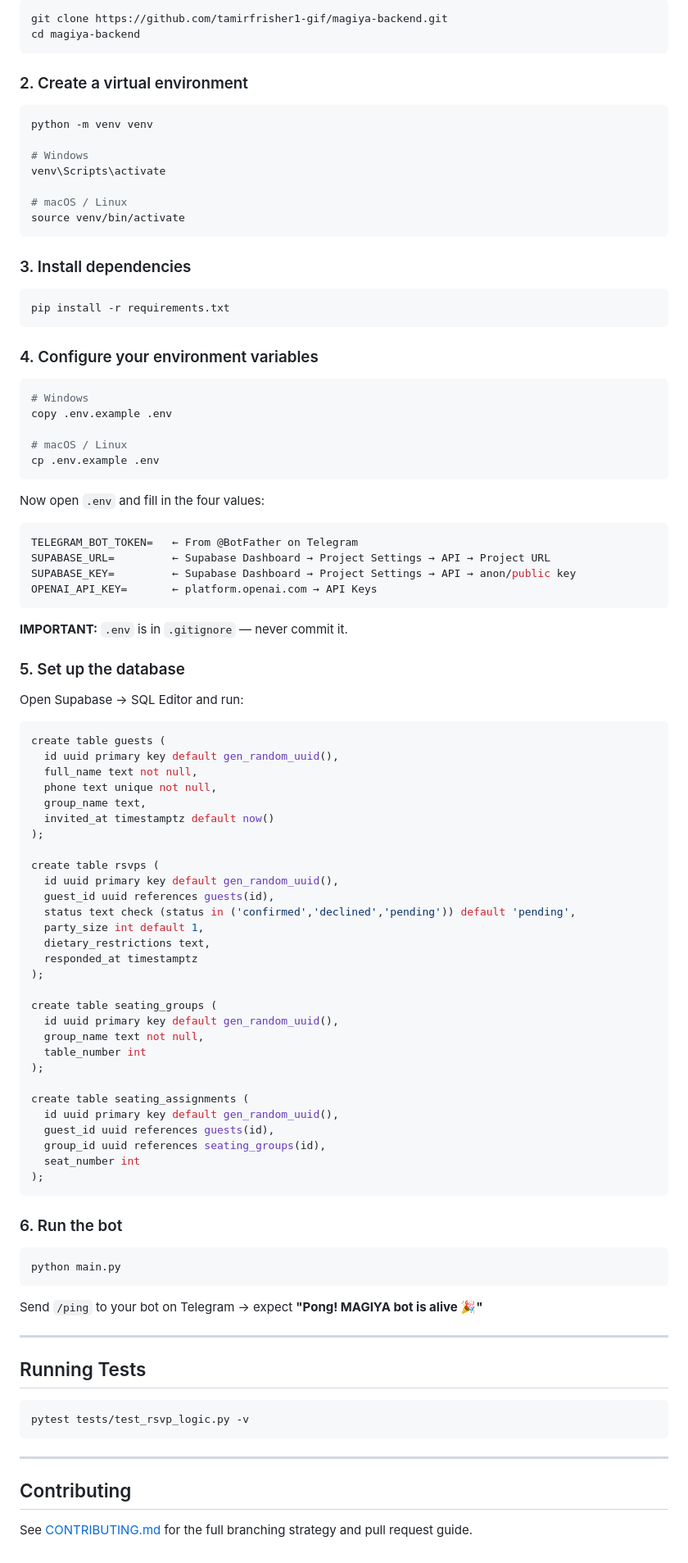
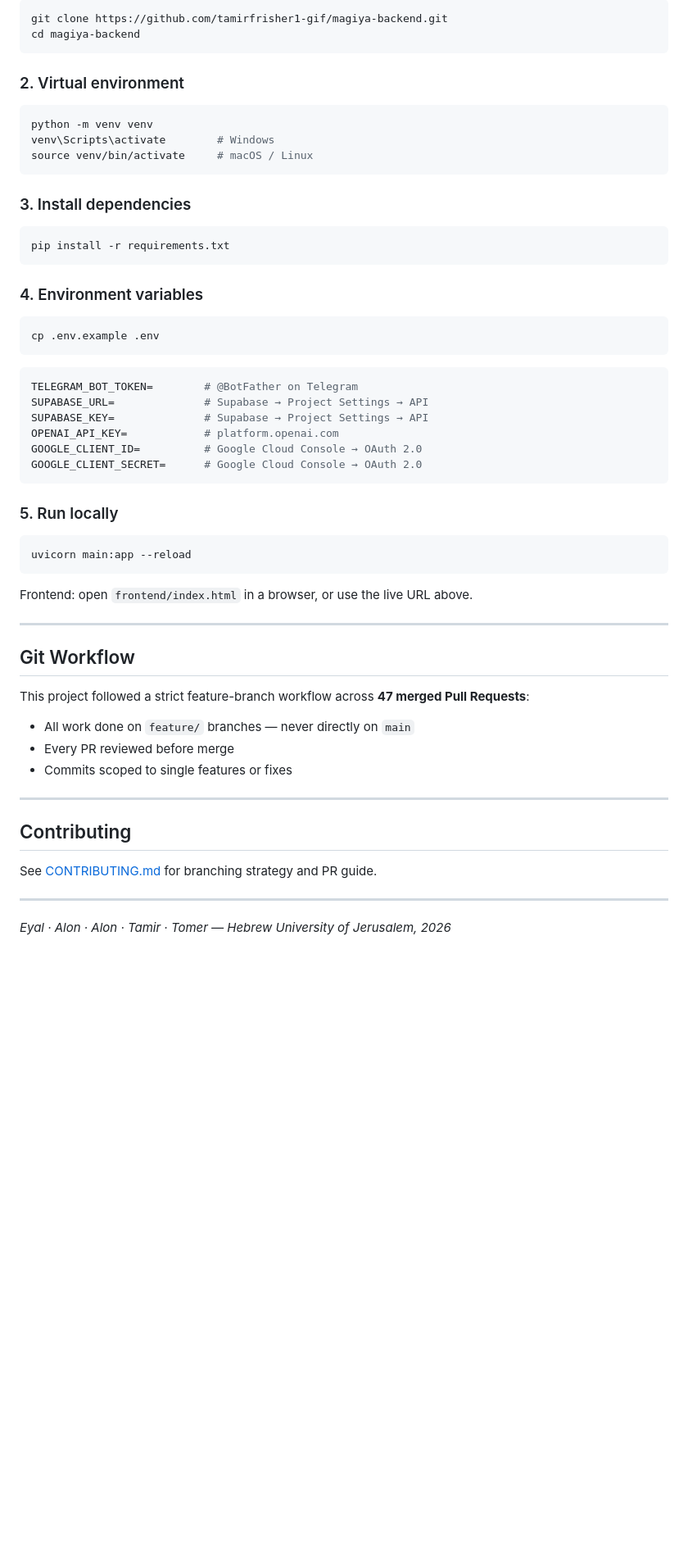
Before and after one commit to tamirfrisher1-gif/magiya-backend, a Markdown page: README.md, the part around one of its changes. Shown at 82% size. Rendered like a GitHub page; blank space fills up the shorter version.

Commit message:
docs: write README with full stack, schema, deployment and team
Made by Alon Harrari

````diff
--- a/README.md
+++ b/README.md
@@ -61,16 +168,12 @@ git clone https://github.com/tamirfrisher1-gif/magiya-backend.git
 cd magiya-backend
 ```
 
-### 2. Create a virtual environment
+### 2. Virtual environment
 
 ```bash
 python -m venv venv
-
-# Windows
-venv\Scripts\activate
-
-# macOS / Linux
-source venv/bin/activate
+venv\Scripts\activate        # Windows
+source venv/bin/activate     # macOS / Linux
 ```
 
 ### 3. Install dependencies
@@ -79,81 +182,45 @@ source venv/bin/activate
 pip install -r requirements.txt
 ```
 
-### 4. Configure your environment variables
+### 4. Environment variables
 
 ```bash
-# Windows
-copy .env.example .env
-
-# macOS / Linux
 cp .env.example .env
 ```
 
-Now open `.env` and fill in the four values:
-
 ```env
-TELEGRAM_BOT_TOKEN=   ← From @BotFather on Telegram
-SUPABASE_URL=         ← Supabase Dashboard → Project Settings → API → Project URL
-SUPABASE_KEY=         ← Supabase Dashboard → Project Settings → API → anon/public key
-OPENAI_API_KEY=       ← platform.openai.com → API Keys
+TELEGRAM_BOT_TOKEN=        # @BotFather on Telegram
+SUPABASE_URL=              # Supabase → Project Settings → API
+SUPABASE_KEY=              # Supabase → Project Settings → API
+OPENAI_API_KEY=            # platform.openai.com
+GOOGLE_CLIENT_ID=          # Google Cloud Console → OAuth 2.0
+GOOGLE_CLIENT_SECRET=      # Google Cloud Console → OAuth 2.0
 ```
 
-**IMPORTANT:** `.env` is in `.gitignore` — never commit it.
+### 5. Run locally
 
-### 5. Set up the database
-
-Open Supabase → SQL Editor and run:
-
-```sql
-create table guests (
-  id uuid primary key default gen_random_uuid(),
-  full_name text not null,
-  phone text unique not null,
-  group_name text,
-  invited_at timestamptz default now()
-);
-
-create table rsvps (
-  id uuid primary key default gen_random_uuid(),
-  guest_id uuid references guests(id),
-  status text check (status in ('confirmed','declined','pending')) default 'pending',
-  party_size int default 1,
-  dietary_restrictions text,
-  responded_at timestamptz
-);
-
-create table seating_groups (
-  id uuid primary key default gen_random_uuid(),
-  group_name text not null,
-  table_number int
-);
-
-create table seating_assignments (
-  id uuid primary key default gen_random_uuid(),
-  guest_id uuid references guests(id),
-  group_id uuid references seating_groups(id),
-  seat_number int
-);
+```bash
+uvicorn main:app --reload
 ```
 
-### 6. Run the bot
-
-```bash
-python main.py
-```
-
-Send `/ping` to your bot on Telegram → expect **"Pong! MAGIYA bot is alive 🎉"**
+Frontend: open `frontend/index.html` in a browser, or use the live URL above.
 
 ---
 
-## Running Tests
+## Git Workflow
 
-```bash
-pytest tests/test_rsvp_logic.py -v
-```
+This project followed a strict feature-branch workflow across **47 merged Pull Requests**:
+
+- All work done on `feature/` branches — never directly on `main`
+- Every PR reviewed before merge
+- Commits scoped to single features or fixes
 
 ---
 
 ## Contributing
 
-See [CONTRIBUTING.md](CONTRIBUTING.md) for the full branching strategy and pull request guide.
+See [CONTRIBUTING.md](CONTRIBUTING.md) for branching strategy and PR guide.
+
+---
+
+*Eyal · Alon · Alon · Tamir · Tomer — Hebrew University of Jerusalem, 2026*
````
Also changed, not shown: other parts of README.md (+134 -27 lines).
